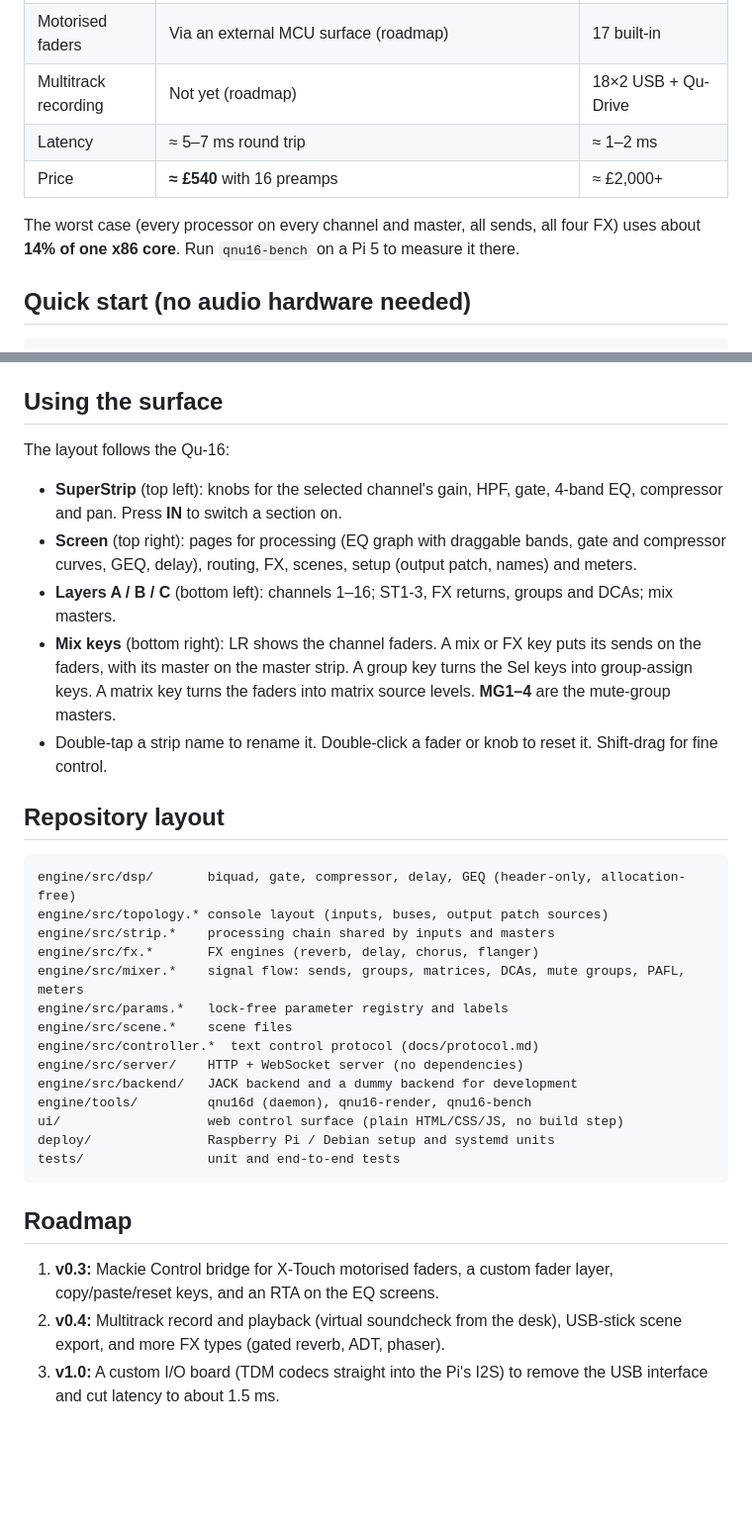
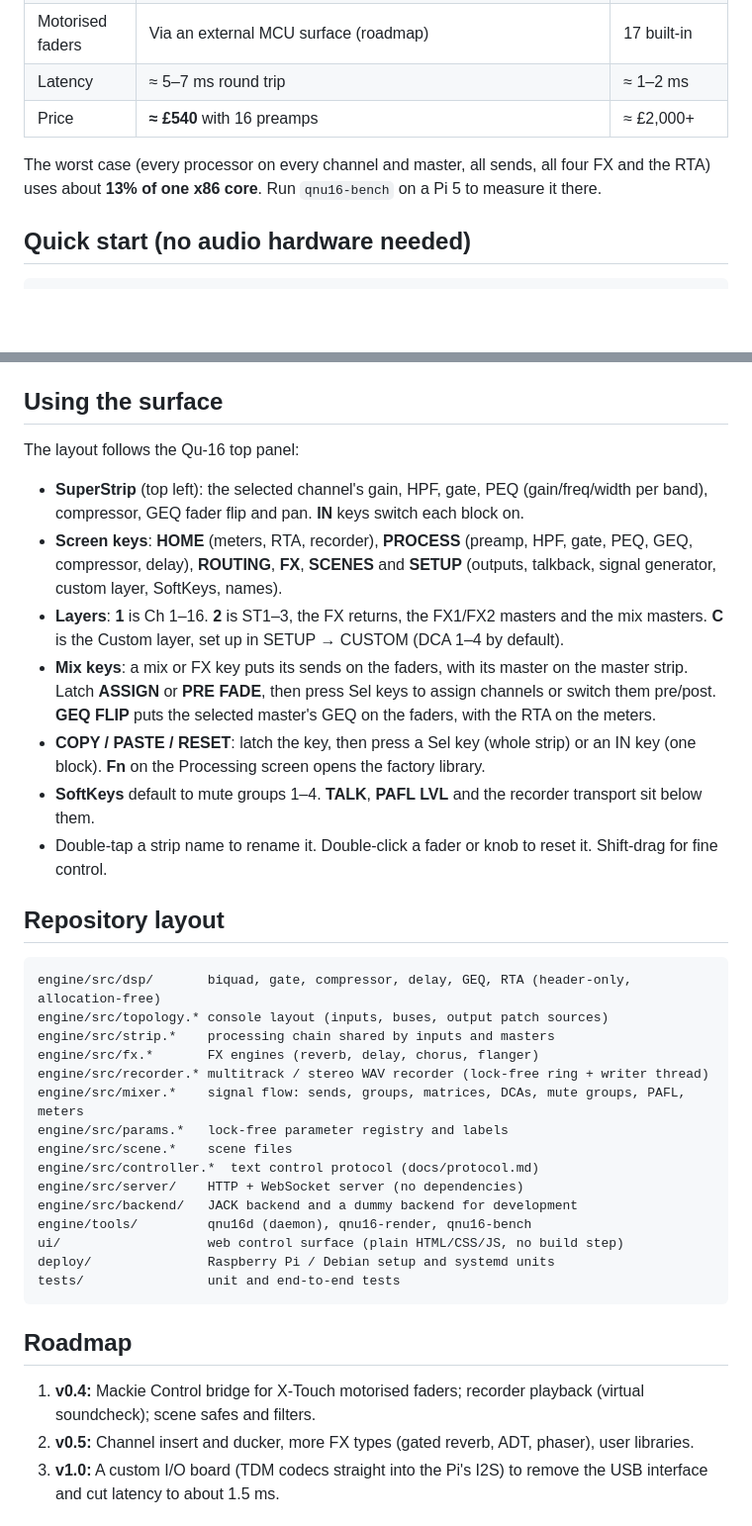
Before and after one commit to viatekh/QNU16, a Markdown page: README.md, 2 parts joined by grey strips. Shown at 99% size. Rendered like a GitHub page; blank space fills up the shorter version.

````diff
--- a/README.md
+++ b/README.md
@@ -33,10 +36,9 @@ real-time mixing engine with a web control surface.
 | Motorised faders | Via an external MCU surface (roadmap) | 17 built-in |
-| Multitrack recording | Not yet (roadmap) | 18×2 USB + Qu-Drive |
 | Latency | ≈ 5–7 ms round trip | ≈ 1–2 ms |
 | Price | **≈ £540** with 16 preamps | ≈ £2,000+ |
 
-The worst case (every processor on every channel and master, all sends, all four FX) uses about
-**14% of one x86 core**. Run `qnu16-bench` on a Pi 5 to measure it there.
+The worst case (every processor on every channel and master, all sends, all four FX and the RTA)
+uses about **13% of one x86 core**. Run `qnu16-bench` on a Pi 5 to measure it there.
 
 ## Quick start (no audio hardware needed)
 
@@ -69,26 +71,33 @@ The output is outputs 1–2 (LR with the default patch), or all 18 with `--all-o
 
 ## Using the surface
 
-The layout follows the Qu-16:
+The layout follows the Qu-16 top panel:
 
-- **SuperStrip** (top left): knobs for the selected channel's gain, HPF, gate, 4-band EQ,
-  compressor and pan. Press **IN** to switch a section on.
-- **Screen** (top right): pages for processing (EQ graph with draggable bands, gate and compressor
-  curves, GEQ, delay), routing, FX, scenes, setup (output patch, names) and meters.
-- **Layers A / B / C** (bottom left): channels 1–16; ST1-3, FX returns, groups and DCAs; mix masters.
-- **Mix keys** (bottom right): LR shows the channel faders. A mix or FX key puts its sends on the
-  faders, with its master on the master strip. A group key turns the Sel keys into group-assign
-  keys. A matrix key turns the faders into matrix source levels. **MG1–4** are the mute-group masters.
+- **SuperStrip** (top left): the selected channel's gain, HPF, gate, PEQ (gain/freq/width per
+  band), compressor, GEQ fader flip and pan. **IN** keys switch each block on.
+- **Screen keys**: **HOME** (meters, RTA, recorder), **PROCESS** (preamp, HPF, gate, PEQ, GEQ,
+  compressor, delay), **ROUTING**, **FX**, **SCENES** and **SETUP** (outputs, talkback, signal
+  generator, custom layer, SoftKeys, names).
+- **Layers**: **1** is Ch 1–16. **2** is ST1–3, the FX returns, the FX1/FX2 masters and the mix
+  masters. **C** is the Custom layer, set up in SETUP → CUSTOM (DCA 1–4 by default).
+- **Mix keys**: a mix or FX key puts its sends on the faders, with its master on the master strip.
+  Latch **ASSIGN** or **PRE FADE**, then press Sel keys to assign channels or switch them
+  pre/post. **GEQ FLIP** puts the selected master's GEQ on the faders, with the RTA on the meters.
+- **COPY / PASTE / RESET**: latch the key, then press a Sel key (whole strip) or an IN key (one
+  block). **Fn** on the Processing screen opens the factory library.
+- **SoftKeys** default to mute groups 1–4. **TALK**, **PAFL LVL** and the recorder transport sit
+  below them.
 - Double-tap a strip name to rename it. Double-click a fader or knob to reset it. Shift-drag for
   fine control.
 
 ## Repository layout
 
 ```
-engine/src/dsp/       biquad, gate, compressor, delay, GEQ (header-only, allocation-free)
+engine/src/dsp/       biquad, gate, compressor, delay, GEQ, RTA (header-only, allocation-free)
 engine/src/topology.* console layout (inputs, buses, output patch sources)
 engine/src/strip.*    processing chain shared by inputs and masters
 engine/src/fx.*       FX engines (reverb, delay, chorus, flanger)
+engine/src/recorder.* multitrack / stereo WAV recorder (lock-free ring + writer thread)
 engine/src/mixer.*    signal flow: sends, groups, matrices, DCAs, mute groups, PAFL, meters
 engine/src/params.*   lock-free parameter registry and labels
 engine/src/scene.*    scene files
@@ -103,10 +112,9 @@ tests/                unit and end-to-end tests
 
 ## Roadmap
 
-1. **v0.3:** Mackie Control bridge for X-Touch motorised faders, a custom fader layer, copy/paste/reset
-   keys, and an RTA on the EQ screens.
-2. **v0.4:** Multitrack record and playback (virtual soundcheck from the desk), USB-stick scene
-   export, and more FX types (gated reverb, ADT, phaser).
+1. **v0.4:** Mackie Control bridge for X-Touch motorised faders; recorder playback (virtual
+   soundcheck); scene safes and filters.
+2. **v0.5:** Channel insert and ducker, more FX types (gated reverb, ADT, phaser), user libraries.
 3. **v1.0:** A custom I/O board (TDM codecs straight into the Pi's I2S) to remove the USB interface
    and cut latency to about 1.5 ms.
 
````
Also changed, not shown: other parts of README.md (+11 -8 lines), docs/hardware.md (+2 -2 lines), docs/protocol.md (+34 -22 lines), docs/img/surface.png, 4 other files.
